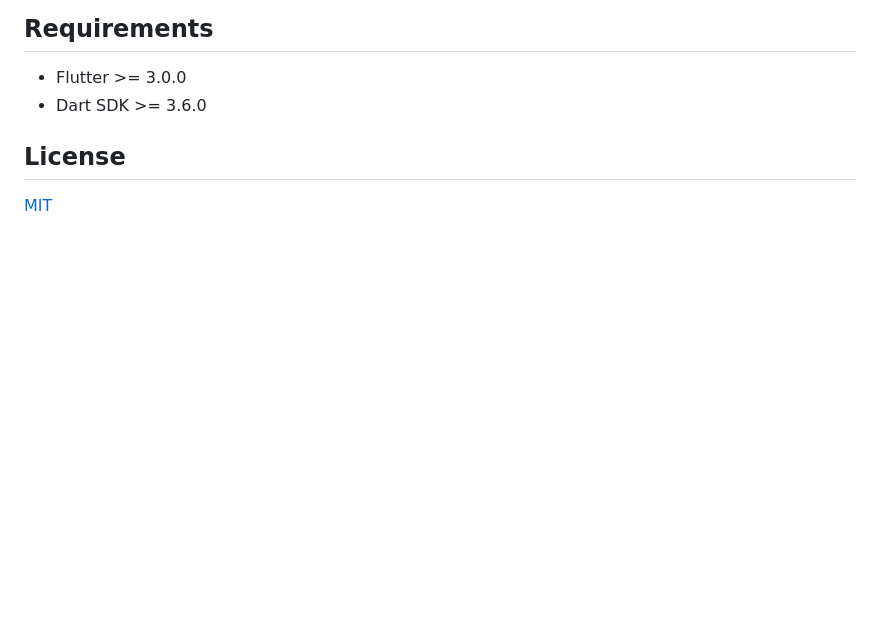
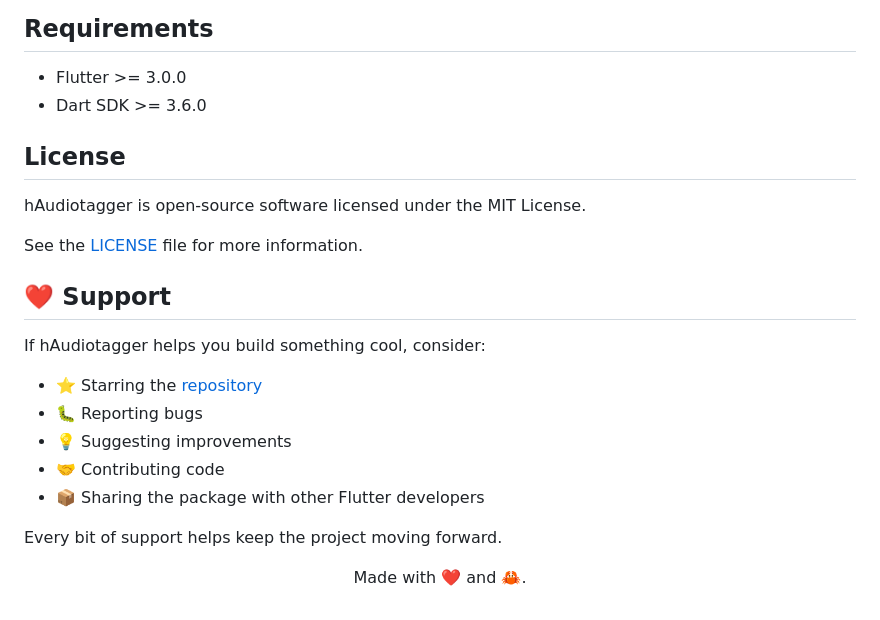
Before and after one commit to Hirdaya-Shrestha/haudiotagger, a Markdown page: README.md, the part around the change. Drawn GitHub-style; blank space fills up the shorter version.

Commit message:
Enhance README with support and license details
Added support section and updated license information.

```diff
--- a/README.md
+++ b/README.md
@@ -433,4 +433,22 @@ Same fields as `Tag`, all optional. Only set fields are applied.
 
 ## License
 
-[MIT](LICENSE)
+hAudiotagger is open-source software licensed under the MIT License.
+
+See the [LICENSE](LICENSE) file for more information.
+
+## ❤️ Support
+
+If hAudiotagger helps you build something cool, consider:
+
+- ⭐ Starring the [repository](https://github.com/Hirdaya-Shrestha/haudiotagger)
+- 🐛 Reporting bugs
+- 💡 Suggesting improvements
+- 🤝 Contributing code
+- 📦 Sharing the package with other Flutter developers
+
+Every bit of support helps keep the project moving forward.
+
+<p align="center">
+Made with ❤️ and 🦀.
+</p>
```
